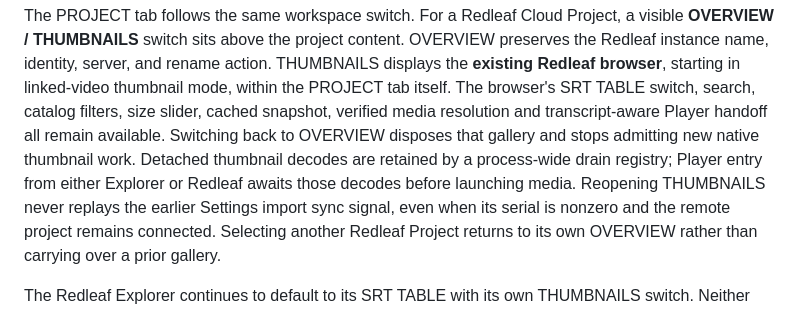
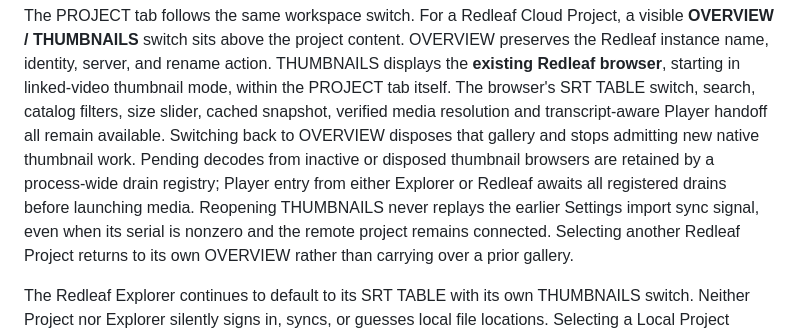
Before and after one commit to nathanfx330/MLT-Player, a Markdown page: docs/redleaf-workspace.md, the part around the change. GitHub-like rendering.

Commit message:
docs: document automatic global drains for inactive and disposed galleries

```diff
--- a/docs/redleaf-workspace.md
+++ b/docs/redleaf-workspace.md
@@ -415,9 +415,10 @@ in linked-video thumbnail mode, within the PROJECT tab itself. The browser's
 SRT TABLE switch, search, catalog filters, size slider, cached snapshot,
 verified media resolution and transcript-aware Player handoff all remain
 available. Switching back to OVERVIEW disposes that gallery and stops
-admitting new native thumbnail work. Detached thumbnail decodes are retained
-by a process-wide drain registry; Player entry from either Explorer or Redleaf
-awaits those decodes before launching media. Reopening THUMBNAILS never
+admitting new native thumbnail work. Pending decodes from inactive or
+disposed thumbnail browsers are retained by a process-wide drain registry;
+Player entry from either Explorer or Redleaf awaits all registered drains
+before launching media. Reopening THUMBNAILS never
 replays the earlier Settings import sync signal, even when its serial is
 nonzero and the remote project remains connected. Selecting another Redleaf Project
 returns to its own OVERVIEW rather than carrying over a prior gallery.
```
